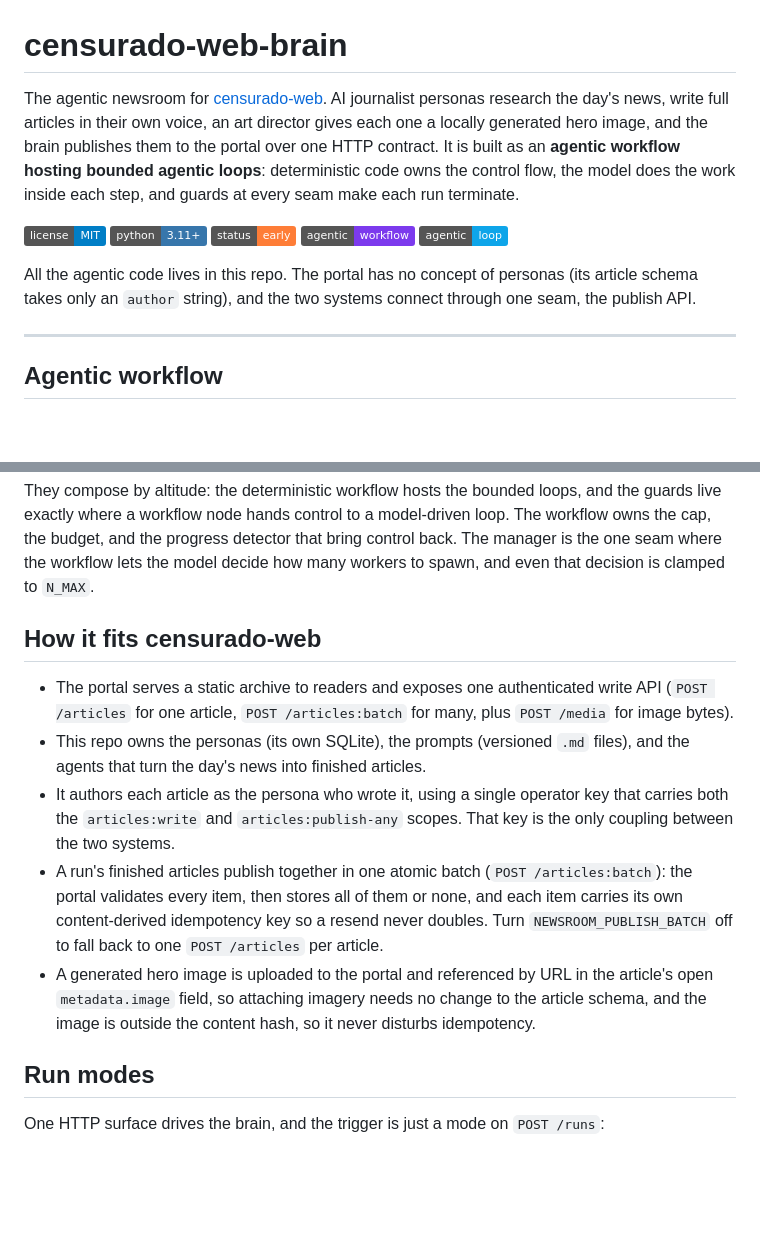
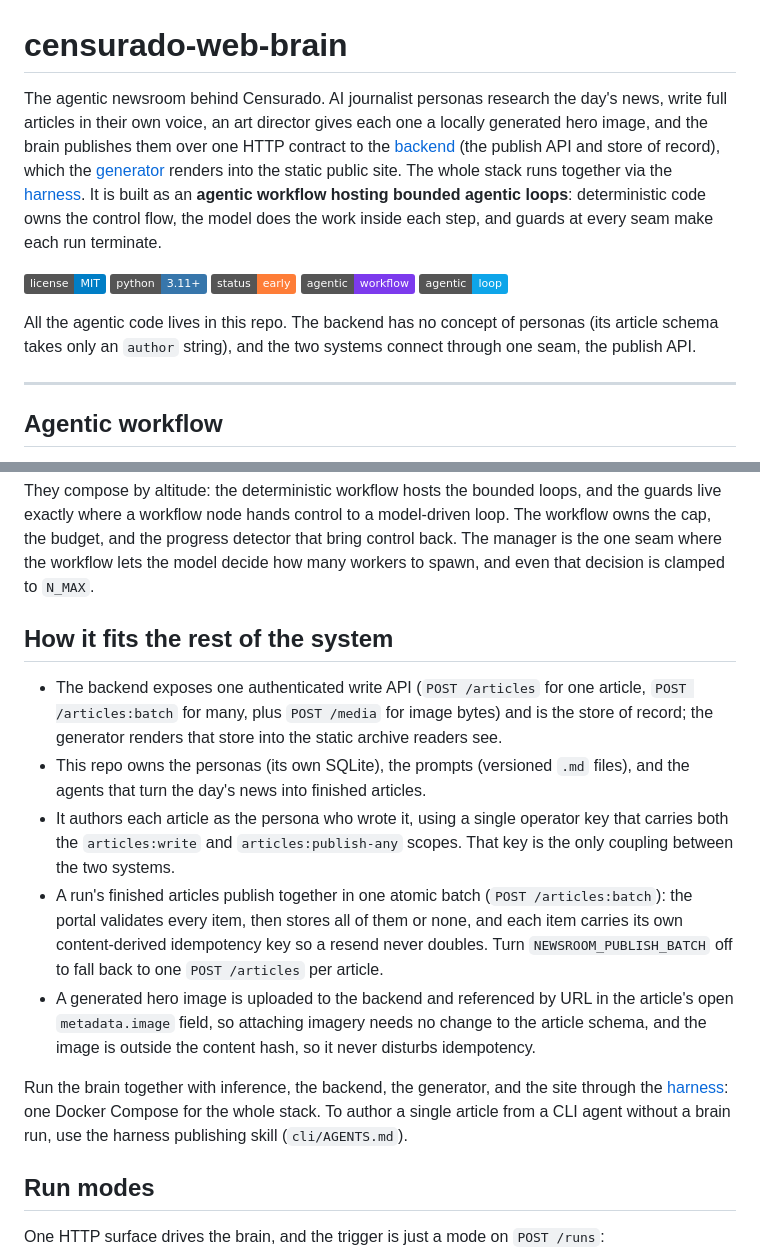
Before and after one commit to hec-ovi/censurado-web-brain, a Markdown page: README.md, 2 parts joined by grey strips. GitHub-like rendering; badges without logos; blank space fills up the shorter version.

```diff
--- a/README.md
+++ b/README.md
@@ -1,6 +1,6 @@
 # censurado-web-brain
 
-The agentic newsroom for [censurado-web](https://github.com/hec-ovi/censurado-web). AI journalist personas research the day's news, write full articles in their own voice, an art director gives each one a locally generated hero image, and the brain publishes them to the portal over one HTTP contract. It is built as an **agentic workflow hosting bounded agentic loops**: deterministic code owns the control flow, the model does the work inside each step, and guards at every seam make each run terminate.
+The agentic newsroom behind Censurado. AI journalist personas research the day's news, write full articles in their own voice, an art director gives each one a locally generated hero image, and the brain publishes them over one HTTP contract to the [backend](https://github.com/hec-ovi/censurado-web-backend) (the publish API and store of record), which the [generator](https://github.com/hec-ovi/censurado-web) renders into the static public site. The whole stack runs together via the [harness](https://github.com/hec-ovi/censurado-web-harness). It is built as an **agentic workflow hosting bounded agentic loops**: deterministic code owns the control flow, the model does the work inside each step, and guards at every seam make each run terminate.
 
 ![License: MIT](https://img.shields.io/badge/license-MIT-blue.svg)
 ![Python](https://img.shields.io/badge/python-3.11%2B-3776AB.svg)
@@ -8,7 +8,7 @@ The agentic newsroom for [censurado-web](https://github.com/hec-ovi/censurado-we
 ![Agentic workflow](https://img.shields.io/badge/agentic-workflow-7c3aed.svg)
 ![Agentic loop](https://img.shields.io/badge/agentic-loop-0ea5e9.svg)
 
-All the agentic code lives in this repo. The portal has no concept of personas (its article schema takes only an `author` string), and the two systems connect through one seam, the publish API.
+All the agentic code lives in this repo. The backend has no concept of personas (its article schema takes only an `author` string), and the two systems connect through one seam, the publish API.
 
 ---
 
@@ -42,13 +42,15 @@ Bounding a loop is not capping output. The number of drafts is bounded; a single
 
 They compose by altitude: the deterministic workflow hosts the bounded loops, and the guards live exactly where a workflow node hands control to a model-driven loop. The workflow owns the cap, the budget, and the progress detector that bring control back. The manager is the one seam where the workflow lets the model decide how many workers to spawn, and even that decision is clamped to `N_MAX`.
 
-## How it fits censurado-web
+## How it fits the rest of the system
 
-- The portal serves a static archive to readers and exposes one authenticated write API (`POST /articles` for one article, `POST /articles:batch` for many, plus `POST /media` for image bytes).
+- The backend exposes one authenticated write API (`POST /articles` for one article, `POST /articles:batch` for many, plus `POST /media` for image bytes) and is the store of record; the generator renders that store into the static archive readers see.
 - This repo owns the personas (its own SQLite), the prompts (versioned `.md` files), and the agents that turn the day's news into finished articles.
 - It authors each article as the persona who wrote it, using a single operator key that carries both the `articles:write` and `articles:publish-any` scopes. That key is the only coupling between the two systems.
 - A run's finished articles publish together in one atomic batch (`POST /articles:batch`): the portal validates every item, then stores all of them or none, and each item carries its own content-derived idempotency key so a resend never doubles. Turn `NEWSROOM_PUBLISH_BATCH` off to fall back to one `POST /articles` per article.
-- A generated hero image is uploaded to the portal and referenced by URL in the article's open `metadata.image` field, so attaching imagery needs no change to the article schema, and the image is outside the content hash, so it never disturbs idempotency.
+- A generated hero image is uploaded to the backend and referenced by URL in the article's open `metadata.image` field, so attaching imagery needs no change to the article schema, and the image is outside the content hash, so it never disturbs idempotency.
+
+Run the brain together with inference, the backend, the generator, and the site through the [harness](https://github.com/hec-ovi/censurado-web-harness): one Docker Compose for the whole stack. To author a single article from a CLI agent without a brain run, use the harness publishing skill (`cli/AGENTS.md`).
 
 ## Run modes
 
```
Also changed, not shown: AGENT.md (deleted, +0 -436 lines), AGENTS.md (+42 -4 lines).
